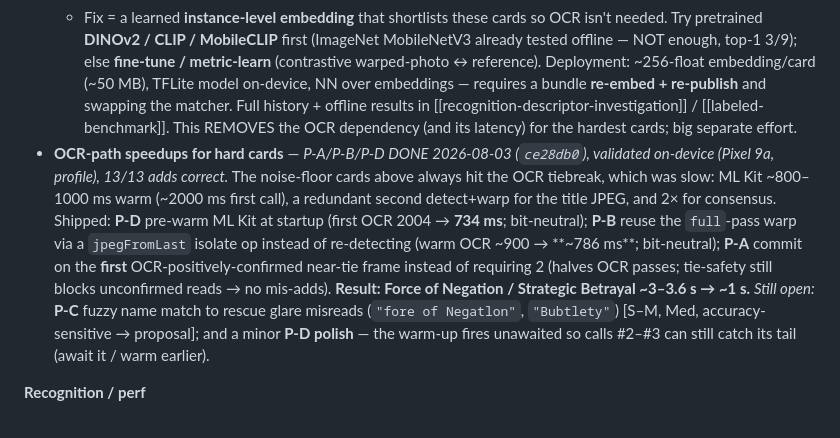
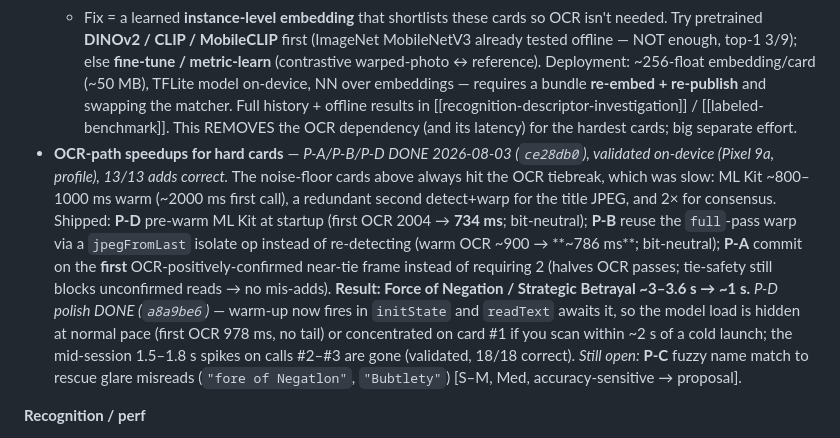
Before and after one commit to VedmakGitHub/Magic-scanner, a Markdown page: docs/ARCHITECTURE.md, the part around the change. Rendered like a GitHub page.

Commit message:
docs: mark P-D polish done (warm-up awaited, spikes gone)
Co-Authored-By: Claude Opus 4.8 <noreply@anthropic.com>

```diff
--- a/docs/ARCHITECTURE.md
+++ b/docs/ARCHITECTURE.md
@@ -79,7 +79,7 @@ Tags: effort S/M/L, value L/M/H. (DONE 2026-08-03: OCR title-crop + upscale —
   - **Force of Negation** (foil retro) — rank 1–3 (`48:Force…` or `68:Force…` behind `66:Brass Man`); foil glare also corrupts the OCR fallback.
   - **Subtlety** (retro) — rank-1 but only `62` with margin ≤ 8 (persistent near-tie). Earlier benchmark also flagged **Fallaji Archaeologist** (generic art).
   - Fix = a learned **instance-level embedding** that shortlists these cards so OCR isn't needed. Try pretrained **DINOv2 / CLIP / MobileCLIP** first (ImageNet MobileNetV3 already tested offline — NOT enough, top-1 3/9); else **fine-tune / metric-learn** (contrastive warped-photo ↔ reference). Deployment: ~256-float embedding/card (~50 MB), TFLite model on-device, NN over embeddings — requires a bundle **re-embed + re-publish** and swapping the matcher. Full history + offline results in [[recognition-descriptor-investigation]] / [[labeled-benchmark]]. This REMOVES the OCR dependency (and its latency) for the hardest cards; big separate effort.
-- **OCR-path speedups for hard cards** — *P-A/P-B/P-D DONE 2026-08-03 (`ce28db0`), validated on-device (Pixel 9a, profile), 13/13 adds correct.* The noise-floor cards above always hit the OCR tiebreak, which was slow: ML Kit ~800–1000 ms warm (~2000 ms first call), a redundant second detect+warp for the title JPEG, and 2× for consensus. Shipped: **P-D** pre-warm ML Kit at startup (first OCR 2004 → **734 ms**; bit-neutral); **P-B** reuse the `full`-pass warp via a `jpegFromLast` isolate op instead of re-detecting (warm OCR ~900 → **~786 ms**; bit-neutral); **P-A** commit on the **first** OCR-positively-confirmed near-tie frame instead of requiring 2 (halves OCR passes; tie-safety still blocks unconfirmed reads → no mis-adds). **Result: Force of Negation / Strategic Betrayal ~3–3.6 s → ~1 s.** *Still open:* **P-C** fuzzy name match to rescue glare misreads (`"fore of Negatlon"`, `"Bubtlety"`) [S–M, Med, accuracy-sensitive → proposal]; and a minor **P-D polish** — the warm-up fires unawaited so calls #2–#3 can still catch its tail (await it / warm earlier).
+- **OCR-path speedups for hard cards** — *P-A/P-B/P-D DONE 2026-08-03 (`ce28db0`), validated on-device (Pixel 9a, profile), 13/13 adds correct.* The noise-floor cards above always hit the OCR tiebreak, which was slow: ML Kit ~800–1000 ms warm (~2000 ms first call), a redundant second detect+warp for the title JPEG, and 2× for consensus. Shipped: **P-D** pre-warm ML Kit at startup (first OCR 2004 → **734 ms**; bit-neutral); **P-B** reuse the `full`-pass warp via a `jpegFromLast` isolate op instead of re-detecting (warm OCR ~900 → **~786 ms**; bit-neutral); **P-A** commit on the **first** OCR-positively-confirmed near-tie frame instead of requiring 2 (halves OCR passes; tie-safety still blocks unconfirmed reads → no mis-adds). **Result: Force of Negation / Strategic Betrayal ~3–3.6 s → ~1 s.** *P-D polish DONE (`a8a9be6`)* — warm-up now fires in `initState` and `readText` awaits it, so the model load is hidden at normal pace (first OCR 978 ms, no tail) or concentrated on card #1 if you scan within ~2 s of a cold launch; the mid-session 1.5–1.8 s spikes on calls #2–#3 are gone (validated, 18/18 correct). *Still open:* **P-C** fuzzy name match to rescue glare misreads (`"fore of Negatlon"`, `"Bubtlety"`) [S–M, Med, accuracy-sensitive → proposal].
 
 **Recognition / perf**
 - **Hash compute cost** [L, High] — *DONE 2026-08-03 (`8aa026a` instrument, `79a8344` fix), bit-identical, measured on-device (Pixel 9a, profile).* Root cause was NOT the resize but the grayscale: `multiScale` grayscaled the card 6× via per-pixel `image.getPixel` plus 5× `copyCrop`. Fix = grayscale the full warp **once** (single contiguous `getBytes(rgb)` pass) and window each inset over that shared buffer (no crop). Bit-identical (parity + windowed==crop tests green), so NOT a tunable change. **Result: `hash` 603 → 119 ms (5.1×); h.gray 302 → 30, h.crop 210 → 0, h.resize 90 unchanged; full isolate pass 716 → 234 ms; confident add ~780 → ~300 ms.** Accuracy unchanged (all cards still correct). *New floor:* `h.resize` (87 ms, 6× box resize) then `convert` (76 ms, NV21→BGR+rotate) — both further wins are **bit-changing** (reuse overlapping inset resamples; or hash the NV21 luma plane directly) and would need a proposal + bundle re-hash.
```
